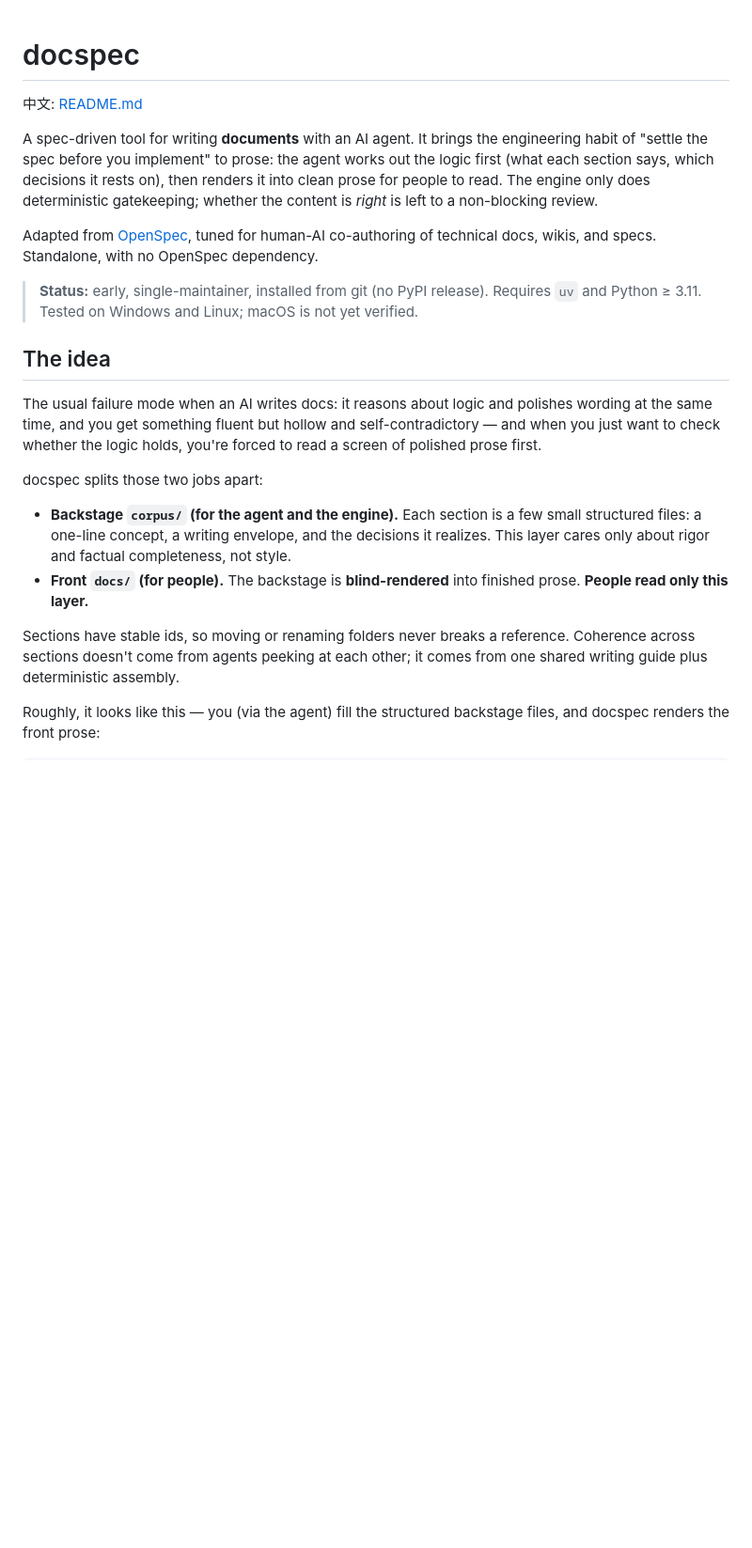
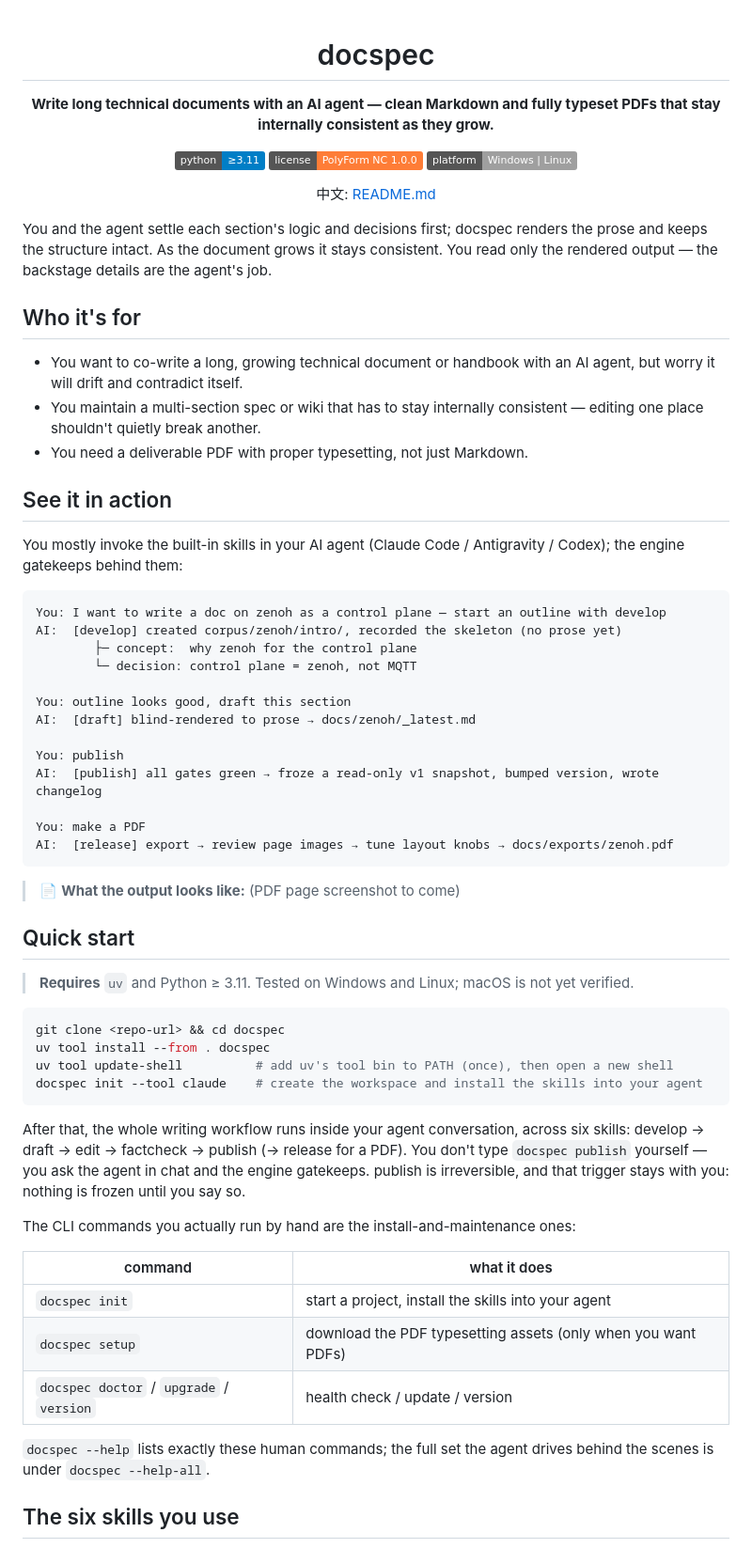
Before and after one commit to DennisHuang890331/docspec, a Markdown page: README.en.md, the part around one of its changes. Shown at 94% size. Rendered like a GitHub page; badges without logos; blank space fills up the shorter version.

````diff
--- a/README.en.md
+++ b/README.en.md
@@ -1,39 +3,69 @@
 # docspec
+
+**Write long technical documents with an AI agent — clean Markdown and fully typeset PDFs that stay internally consistent as they grow.**
+
+![Python](https://img.shields.io/badge/python-%E2%89%A53.11-blue)
+![License](https://img.shields.io/badge/license-PolyForm%20NC%201.0.0-orange)
+![Platform](https://img.shields.io/badge/platform-Windows%20%7C%20Linux-lightgrey)
+<!-- TODO: add CI badge once the repo is public: https://github.com/<owner>/docspec/actions -->
 
 中文: [README.md](README.md)
 
-A spec-driven tool for writing **documents** with an AI agent. It brings the engineering
-habit of "settle the spec before you implement" to prose: the agent works out the logic
-first (what each section says, which decisions it rests on), then renders it into clean
-prose for people to read. The engine only does deterministic gatekeeping; whether the
-content is *right* is left to a non-blocking review.
+</div>
 
-Adapted from [OpenSpec](https://github.com/Fission-AI/OpenSpec), tuned for human-AI
-co-authoring of technical docs, wikis, and specs. Standalone, with no OpenSpec dependency.
+You and the agent settle each section's logic and decisions first; docspec renders the prose and keeps the structure intact. As the document grows it stays consistent. You read only the rendered output — the backstage details are the agent's job.
 
-> **Status:** early, single-maintainer, installed from git (no PyPI release). Requires `uv`
-> and Python ≥ 3.11. Tested on Windows and Linux; macOS is not yet verified.
+## Who it's for
 
-## The idea
+- You want to co-write a long, growing technical document or handbook with an AI agent, but worry it will drift and contradict itself.
+- You maintain a multi-section spec or wiki that has to stay internally consistent — editing one place shouldn't quietly break another.
+- You need a deliverable PDF with proper typesetting, not just Markdown.
 
-The usual failure mode when an AI writes docs: it reasons about logic and polishes wording
-at the same time, and you get something fluent but hollow and self-contradictory — and when
-you just want to check whether the logic holds, you're forced to read a screen of polished
-prose first.
+## See it in action
 
-docspec splits those two jobs apart:
+You mostly invoke the built-in skills in your AI agent (Claude Code / Antigravity / Codex); the engine gatekeeps behind them:
 
-- **Backstage `corpus/` (for the agent and the engine).** Each section is a few small
-  structured files: a one-line concept, a writing envelope, and the decisions it realizes.
-  This layer cares only about rigor and factual completeness, not style.
-- **Front `docs/` (for people).** The backstage is **blind-rendered** into finished prose.
-  **People read only this layer.**
+```text
+You: I want to write a doc on zenoh as a control plane — start an outline with develop
+AI:  [develop] created corpus/zenoh/intro/, recorded the skeleton (no prose yet)
+        ├─ concept:  why zenoh for the control plane
+        └─ decision: control plane = zenoh, not MQTT
 
-Sections have stable ids, so moving or renaming folders never breaks a reference. Coherence
-across sections doesn't come from agents peeking at each other; it comes from one shared
-writing guide plus deterministic assembly.
+You: outline looks good, draft this section
+AI:  [draft] blind-rendered to prose → docs/zenoh/_latest.md
 
-Roughly, it looks like this — you (via the agent) fill the structured backstage files, and
-docspec renders the front prose:
+You: publish
+AI:  [publish] all gates green → froze a read-only v1 snapshot, bumped version, wrote changelog
 
+You: make a PDF
+AI:  [release] export → review page images → tune layout knobs → docs/exports/zenoh.pdf
 ```
+
+<!-- TODO: add a screenshot of a rendered docs/exports/zenoh.pdf page (zenoh dogfood sample) -->
+> 📄 **What the output looks like:** (PDF page screenshot to come)
+
+## Quick start
+
+> **Requires** `uv` and Python ≥ 3.11. Tested on Windows and Linux; macOS is not yet verified.
+
+```bash
+git clone <repo-url> && cd docspec
+uv tool install --from . docspec
+uv tool update-shell          # add uv's tool bin to PATH (once), then open a new shell
+docspec init --tool claude    # create the workspace and install the skills into your agent
+```
+
+After that, the whole writing workflow runs inside your agent conversation, across six skills: develop → draft → edit → factcheck → publish (→ release for a PDF). You don't type `docspec publish` yourself — you ask the agent in chat and the engine gatekeeps. publish is irreversible, and that trigger stays with you: nothing is frozen until you say so.
+
+The CLI commands you actually run by hand are the install-and-maintenance ones:
+
+| command | what it does |
+|---|---|
+| `docspec init` | start a project, install the skills into your agent |
+| `docspec setup` | download the PDF typesetting assets (only when you want PDFs) |
+| `docspec doctor` / `upgrade` / `version` | health check / update / version |
+
+`docspec --help` lists exactly these human commands; the full set the agent drives behind the scenes is under `docspec --help-all`.
+
+## The six skills you use
+
````
Also changed, not shown: other parts of README.en.md (+50 -83 lines), NOTICE.md (added, +28 -0 lines), README.md (+95 -61 lines).
